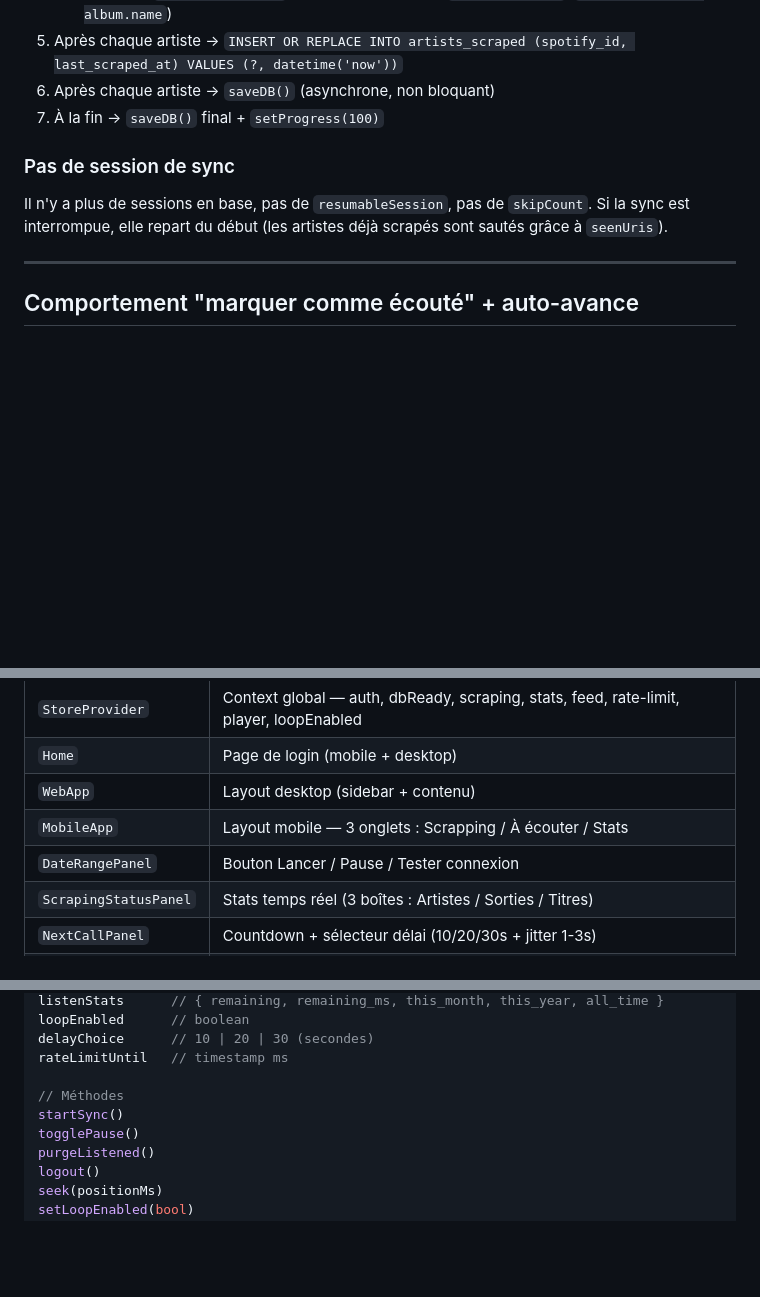
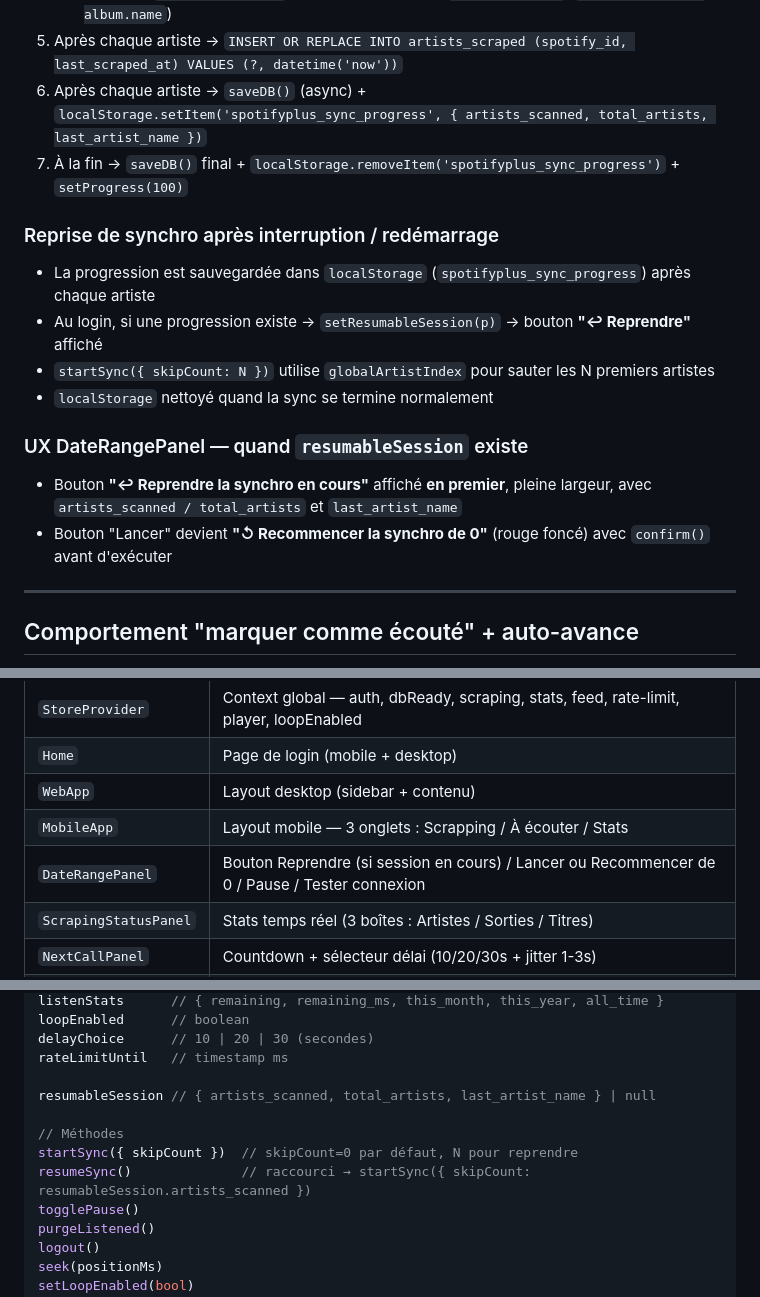
Before and after one commit to Pierre-Portfolio/NewSpotifyRelease, a Markdown page: CLAUDE.md, 3 parts joined by grey strips. GitHub-like rendering; blank space fills up the shorter version.

Commit message:
docs: mise à jour CLAUDE.md et README avec la reprise de synchro
- CLAUDE.md : logique localStorage, skipCount/globalArtistIndex, UX DateRangePanel
- CLAUDE.md : store — ajout resumableSession, startSync/resumeSync
- CLAUDE.md : composants — DateRangePanel mis à jour
- README.md : fonctionnalité reprise après interruption documentée

Co-Authored-By: Claude Sonnet 4.6 <noreply@anthropic.com>

```diff
--- a/CLAUDE.md
+++ b/CLAUDE.md
@@ -125,11 +125,18 @@ function loadListenStatsFromDB()       // retourne { remaining, remaining_ms, th
    - **Singles** : `INSERT OR IGNORE` d'une seule ligne (`uris[0]`, `title = album.name`, `release_title = null`)
    - **Albums** : `INSERT OR IGNORE` d'une ligne par track (`title = t.name`, `release_title = album.name`)
 5. Après chaque artiste → `INSERT OR REPLACE INTO artists_scraped (spotify_id, last_scraped_at) VALUES (?, datetime('now'))`
-6. Après chaque artiste → `saveDB()` (asynchrone, non bloquant)
-7. À la fin → `saveDB()` final + `setProgress(100)`
+6. Après chaque artiste → `saveDB()` (async) + `localStorage.setItem('spotifyplus_sync_progress', { artists_scanned, total_artists, last_artist_name })`
+7. À la fin → `saveDB()` final + `localStorage.removeItem('spotifyplus_sync_progress')` + `setProgress(100)`
 
-### Pas de session de sync
-Il n'y a plus de sessions en base, pas de `resumableSession`, pas de `skipCount`. Si la sync est interrompue, elle repart du début (les artistes déjà scrapés sont sautés grâce à `seenUris`).
+### Reprise de synchro après interruption / redémarrage
+- La progression est sauvegardée dans `localStorage` (`spotifyplus_sync_progress`) après chaque artiste
+- Au login, si une progression existe → `setResumableSession(p)` → bouton **"↩ Reprendre"** affiché
+- `startSync({ skipCount: N })` utilise `globalArtistIndex` pour sauter les N premiers artistes
+- `localStorage` nettoyé quand la sync se termine normalement
+
+### UX DateRangePanel — quand `resumableSession` existe
+- Bouton **"↩ Reprendre la synchro en cours"** affiché **en premier**, pleine largeur, avec `artists_scanned / total_artists` et `last_artist_name`
+- Bouton "Lancer" devient **"↺ Recommencer la synchro de 0"** (rouge foncé) avec `confirm()` avant d'exécuter
 
 ---
 
@@ -185,7 +192,7 @@ Il n'y a plus de sessions en base, pas de `resumableSession`, pas de `skipCount`
 | `Home` | Page de login (mobile + desktop) |
 | `WebApp` | Layout desktop (sidebar + contenu) |
 | `MobileApp` | Layout mobile — 3 onglets : Scrapping / À écouter / Stats |
-| `DateRangePanel` | Bouton Lancer / Pause / Tester connexion |
+| `DateRangePanel` | Bouton Reprendre (si session en cours) / Lancer ou Recommencer de 0 / Pause / Tester connexion |
 | `ScrapingStatusPanel` | Stats temps réel (3 boîtes : Artistes / Sorties / Titres) |
 | `NextCallPanel` | Countdown + sélecteur délai (10/20/30s + jitter 1-3s) |
 | `LogsPanel` | Journal en temps réel |
@@ -215,8 +222,11 @@ loopEnabled      // boolean
 delayChoice      // 10 | 20 | 30 (secondes)
 rateLimitUntil   // timestamp ms
 
+resumableSession // { artists_scanned, total_artists, last_artist_name } | null
+
 // Méthodes
-startSync()
+startSync({ skipCount })  // skipCount=0 par défaut, N pour reprendre
+resumeSync()              // raccourci → startSync({ skipCount: resumableSession.artists_scanned })
 togglePause()
 purgeListened()
 logout()
```
Also changed, not shown: README.md (+1 -0 lines).
